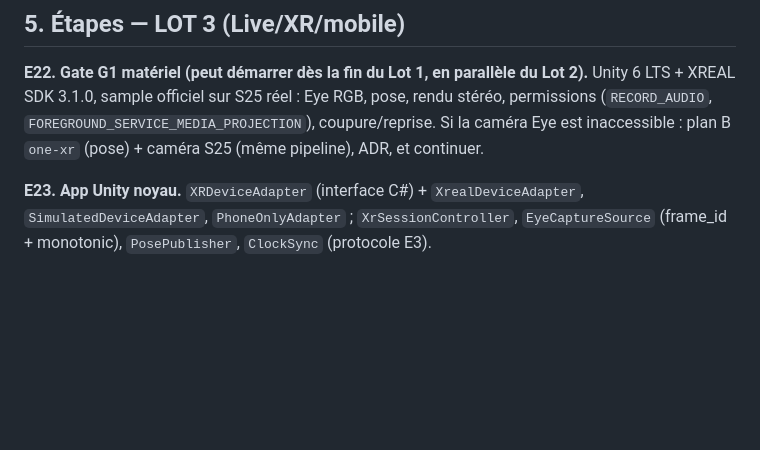
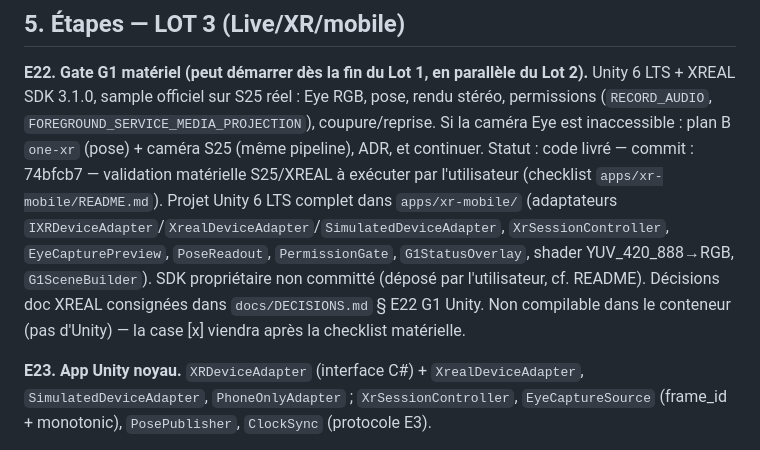
Before and after one commit to SpendinFR/Mlomega, a Markdown page: docs/EXECUTOR_BUILD_GUIDE.md, the part around the change. Rendered like a GitHub page; blank space fills up the shorter version.

```diff
--- a/docs/EXECUTOR_BUILD_GUIDE.md
+++ b/docs/EXECUTOR_BUILD_GUIDE.md
@@ -260,6 +260,7 @@ Statut : terminé — commit : 8c24192 — tests : tests/v19 40/40 ; V18 108/108
 ## 5. Étapes — LOT 3 (Live/XR/mobile)
 
 **E22. Gate G1 matériel (peut démarrer dès la fin du Lot 1, en parallèle du Lot 2).** Unity 6 LTS + XREAL SDK 3.1.0, sample officiel sur S25 réel : Eye RGB, pose, rendu stéréo, permissions (`RECORD_AUDIO`, `FOREGROUND_SERVICE_MEDIA_PROJECTION`), coupure/reprise. Si la caméra Eye est inaccessible : plan B `one-xr` (pose) + caméra S25 (même pipeline), ADR, et continuer.
+Statut : code livré — commit : 74bfcb7 — validation matérielle S25/XREAL à exécuter par l'utilisateur (checklist `apps/xr-mobile/README.md`). Projet Unity 6 LTS complet dans `apps/xr-mobile/` (adaptateurs `IXRDeviceAdapter`/`XrealDeviceAdapter`/`SimulatedDeviceAdapter`, `XrSessionController`, `EyeCapturePreview`, `PoseReadout`, `PermissionGate`, `G1StatusOverlay`, shader YUV_420_888→RGB, `G1SceneBuilder`). SDK propriétaire non committé (déposé par l'utilisateur, cf. README). Décisions doc XREAL consignées dans `docs/DECISIONS.md` § E22 G1 Unity. Non compilable dans le conteneur (pas d'Unity) — la case [x] viendra après la checklist matérielle.
 
 **E23. App Unity noyau.** `XRDeviceAdapter` (interface C#) + `XrealDeviceAdapter`, `SimulatedDeviceAdapter`, `PhoneOnlyAdapter` ; `XrSessionController`, `EyeCaptureSource` (frame_id + monotonic), `PosePublisher`, `ClockSync` (protocole E3).
 
```
Also changed, not shown: apps/xr-mobile/README.md (added, +206 -0 lines).
